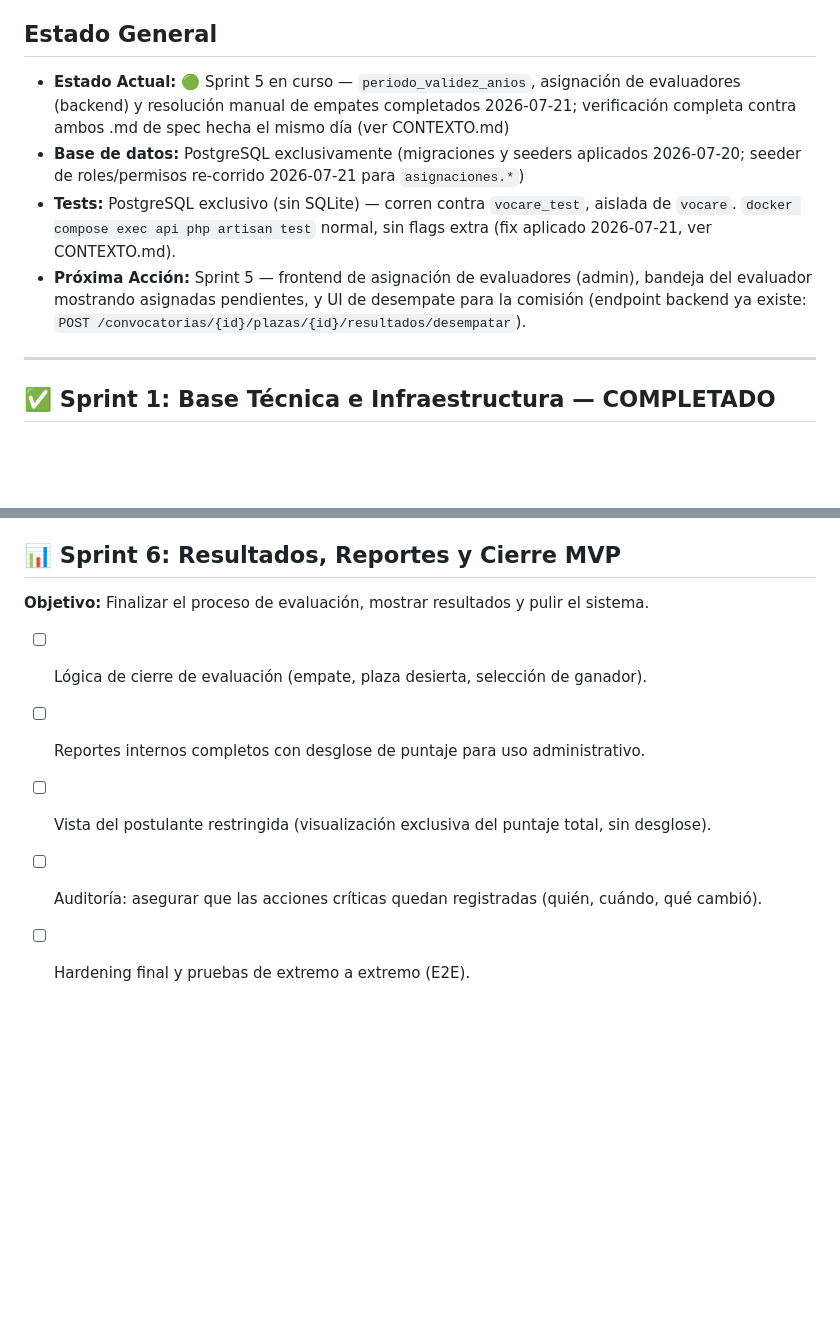
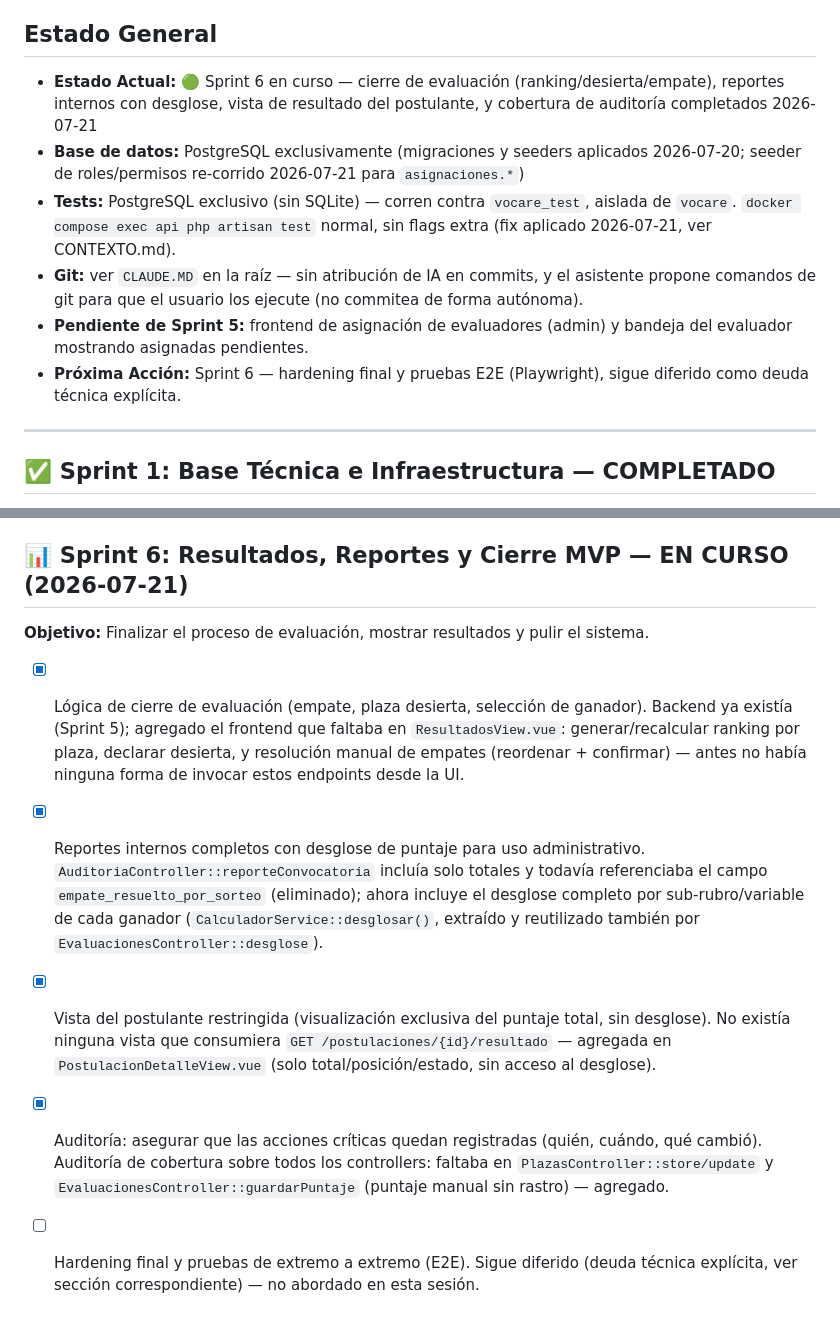
Before and after one commit to melletsirk/vocare, a Markdown page: SPRINTS.md, 2 parts joined by grey strips. GitHub-like rendering; blank space fills up the shorter version.

Commit message:
docs: registrar avance de Sprint 6 (cierre de evaluación, reportes, auditoría)

```diff
--- a/SPRINTS.md
+++ b/SPRINTS.md
@@ -6,13 +6,14 @@ manera eficiente.
 
 ## Estado General
 
-- **Estado Actual:** 🟢 Sprint 5 en curso — `periodo_validez_anios`, asignación de evaluadores (backend) y resolución manual de empates completados 2026-07-21; verificación completa contra ambos .md de spec hecha el mismo día (ver CONTEXTO.md)
+- **Estado Actual:** 🟢 Sprint 6 en curso — cierre de evaluación (ranking/desierta/empate), reportes internos con desglose, vista de resultado del postulante, y cobertura de auditoría completados 2026-07-21
 - **Base de datos:** PostgreSQL exclusivamente (migraciones y seeders aplicados 2026-07-20; seeder de roles/permisos re-corrido 2026-07-21 para `asignaciones.*`)
 - **Tests:** PostgreSQL exclusivo (sin SQLite) — corren contra `vocare_test`, aislada de `vocare`. `docker compose exec api php artisan test` normal, sin flags extra (fix aplicado 2026-07-21, ver CONTEXTO.md).
-- **Próxima Acción:** Sprint 5 — frontend de asignación de evaluadores (admin),
-  bandeja del evaluador mostrando asignadas pendientes, y UI de desempate
-  para la comisión (endpoint backend ya existe:
-  `POST /convocatorias/{id}/plazas/{id}/resultados/desempatar`).
+- **Git:** ver `CLAUDE.MD` en la raíz — sin atribución de IA en commits, y el asistente propone comandos de git para que el usuario los ejecute (no commitea de forma autónoma).
+- **Pendiente de Sprint 5:** frontend de asignación de evaluadores (admin) y
+  bandeja del evaluador mostrando asignadas pendientes.
+- **Próxima Acción:** Sprint 6 — hardening final y pruebas E2E (Playwright),
+  sigue diferido como deuda técnica explícita.
 
 ---
 
@@ -152,17 +153,33 @@ cálculo de Vocare.
       vigencia (`CalculadorServiceVigenciaTest`) + 7 tests de asignación
       (`AsignacionEvaluadorTest`), además de los 15 ya existentes.
 
-## 📊 Sprint 6: Resultados, Reportes y Cierre MVP
+## 📊 Sprint 6: Resultados, Reportes y Cierre MVP — EN CURSO (2026-07-21)
 
 **Objetivo:** Finalizar el proceso de evaluación, mostrar resultados y pulir el
 sistema.
 
-- [ ] Lógica de cierre de evaluación (empate, plaza desierta, selección de
-      ganador).
-- [ ] Reportes internos completos con desglose de puntaje para uso
-      administrativo.
-- [ ] Vista del postulante restringida (visualización exclusiva del puntaje
-      total, sin desglose).
-- [ ] Auditoría: asegurar que las acciones críticas quedan registradas (quién,
-      cuándo, qué cambió).
-- [ ] Hardening final y pruebas de extremo a extremo (E2E).
+- [x] Lógica de cierre de evaluación (empate, plaza desierta, selección de
+      ganador). Backend ya existía (Sprint 5); agregado el frontend que
+      faltaba en `ResultadosView.vue`: generar/recalcular ranking por plaza,
+      declarar desierta, y resolución manual de empates (reordenar +
+      confirmar) — antes no había ninguna forma de invocar estos endpoints
+      desde la UI.
+- [x] Reportes internos completos con desglose de puntaje para uso
+      administrativo. `AuditoriaController::reporteConvocatoria` incluía solo
+      totales y todavía referenciaba el campo `empate_resuelto_por_sorteo`
+      (eliminado); ahora incluye el desglose completo por sub-rubro/variable
+      de cada ganador (`CalculadorService::desglosar()`, extraído y
+      reutilizado también por `EvaluacionesController::desglose`).
+- [x] Vista del postulante restringida (visualización exclusiva del puntaje
+      total, sin desglose). No existía ninguna vista que consumiera
+      `GET /postulaciones/{id}/resultado` — agregada en
+      `PostulacionDetalleView.vue` (solo total/posición/estado, sin acceso al
+      desglose).
+- [x] Auditoría: asegurar que las acciones críticas quedan registradas (quién,
+      cuándo, qué cambió). Auditoría de cobertura sobre todos los
+      controllers: faltaba en `PlazasController::store/update` y
+      `EvaluacionesController::guardarPuntaje` (puntaje manual sin rastro) —
+      agregado.
+- [ ] Hardening final y pruebas de extremo a extremo (E2E). Sigue diferido
+      (deuda técnica explícita, ver sección correspondiente) — no abordado en
+      esta sesión.
```
Also changed, not shown: CONTEXTO.md (+14 -3 lines).
